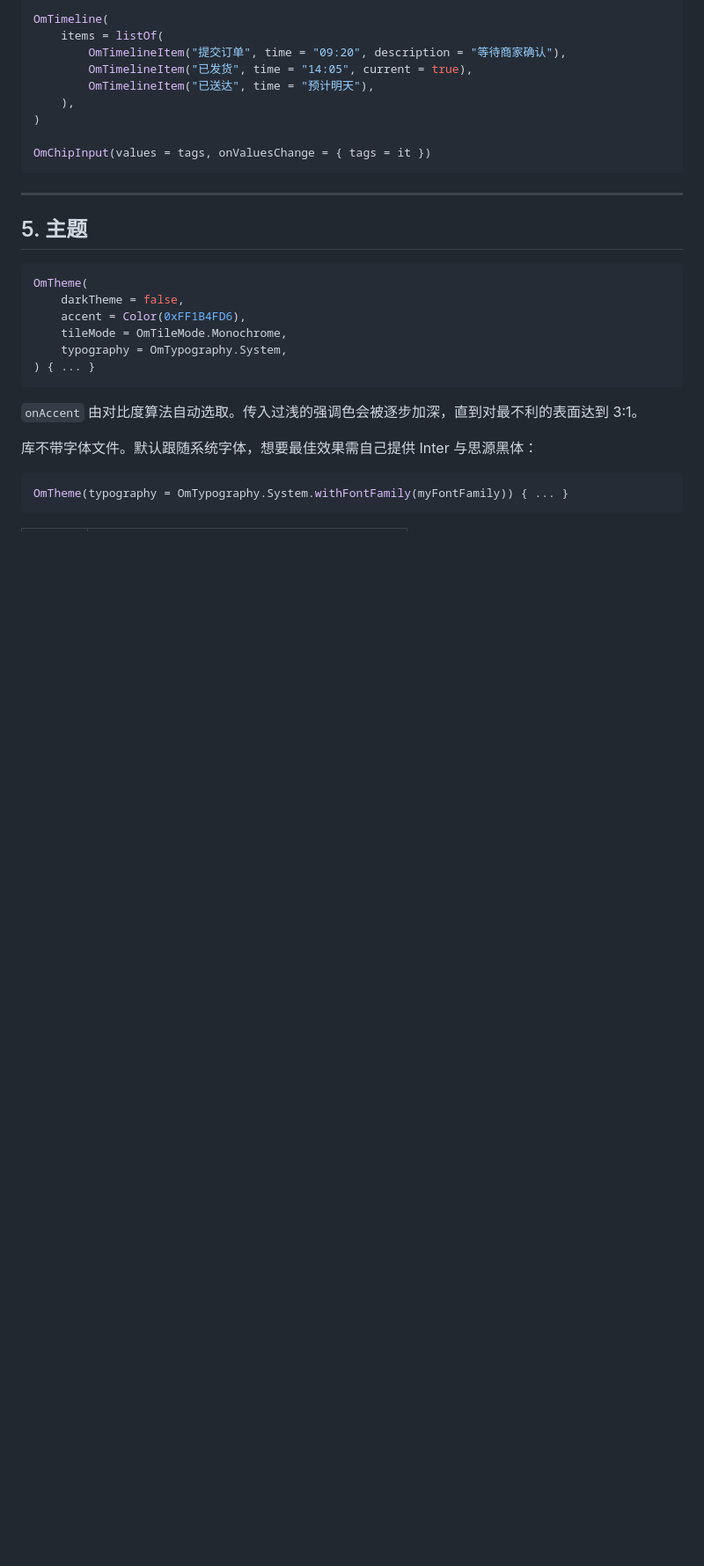
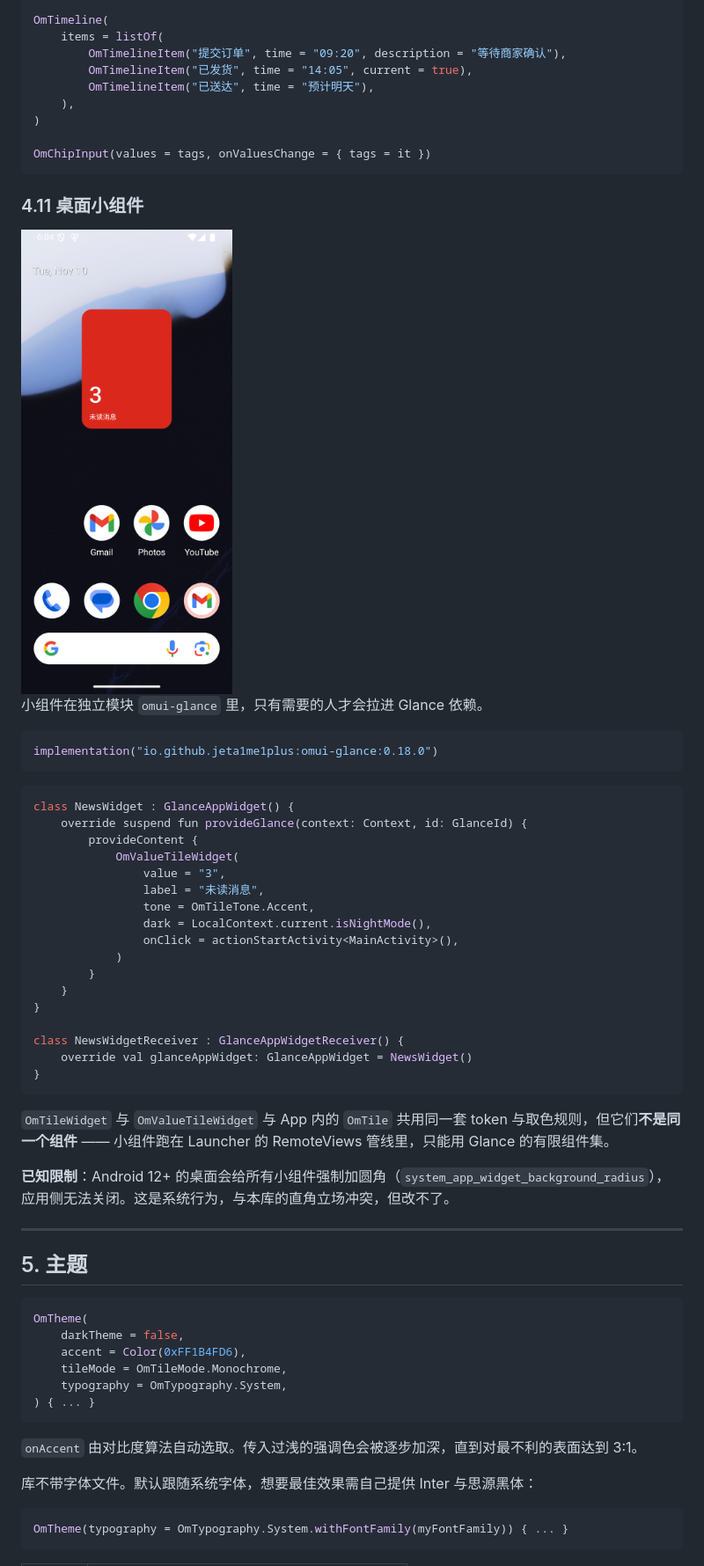
Before and after one commit to Jeta1me1PLUS/OpenMetroUI, a Markdown page: README.zh-CN.md, the part around one of its changes. Shown at 88% size. Drawn GitHub-style; pictures changed too: images/29-widget.png (added); blank space fills up the shorter version.

````diff
--- a/README.zh-CN.md
+++ b/README.zh-CN.md
@@ -460,6 +460,41 @@ OmTimeline(
 OmChipInput(values = tags, onValuesChange = { tags = it })
 ```
 
+
+### 4.11 桌面小组件
+
+<img src="images/29-widget.png" width="240" />
+
+小组件在独立模块 `omui-glance` 里，只有需要的人才会拉进 Glance 依赖。
+
+```kotlin
+implementation("io.github.jeta1me1plus:omui-glance:0.18.0")
+```
+
+```kotlin
+class NewsWidget : GlanceAppWidget() {
+    override suspend fun provideGlance(context: Context, id: GlanceId) {
+        provideContent {
+            OmValueTileWidget(
+                value = "3",
+                label = "未读消息",
+                tone = OmTileTone.Accent,
+                dark = LocalContext.current.isNightMode(),
+                onClick = actionStartActivity<MainActivity>(),
+            )
+        }
+    }
+}
+
+class NewsWidgetReceiver : GlanceAppWidgetReceiver() {
+    override val glanceAppWidget: GlanceAppWidget = NewsWidget()
+}
+```
+
+`OmTileWidget` 与 `OmValueTileWidget` 与 App 内的 `OmTile` 共用同一套 token 与取色规则，但它们**不是同一个组件** —— 小组件跑在 Launcher 的 RemoteViews 管线里，只能用 Glance 的有限组件集。
+
+**已知限制**：Android 12+ 的桌面会给所有小组件强制加圆角（`system_app_widget_background_radius`），应用侧无法关闭。这是系统行为，与本库的直角立场冲突，但改不了。
+
 ---
 
 ## 5. 主题
````
Also changed, not shown: other parts of README.zh-CN.md (+3 -2 lines), CHANGELOG.md (+17 -0 lines), README.md (+38 -2 lines), 15 other files.
